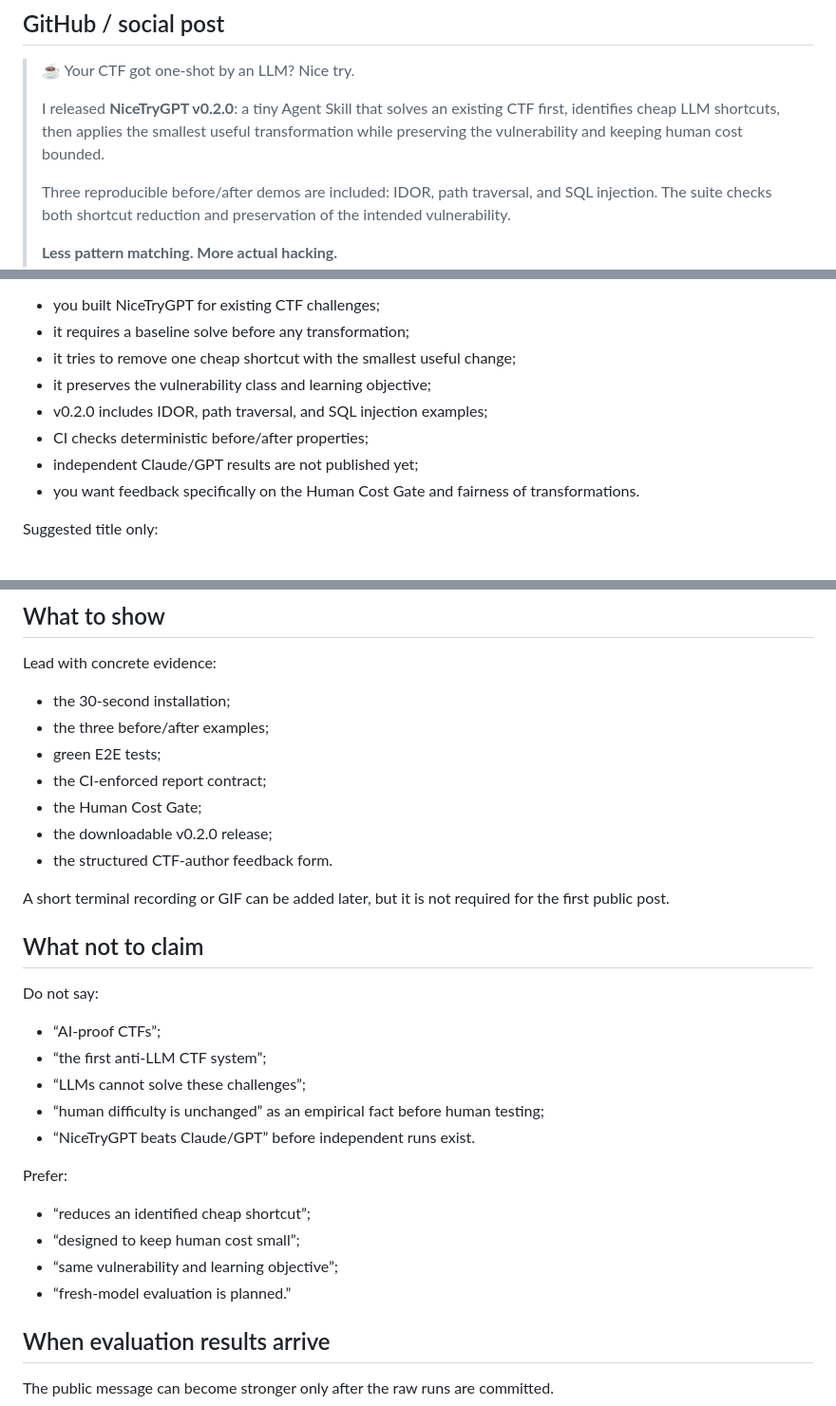
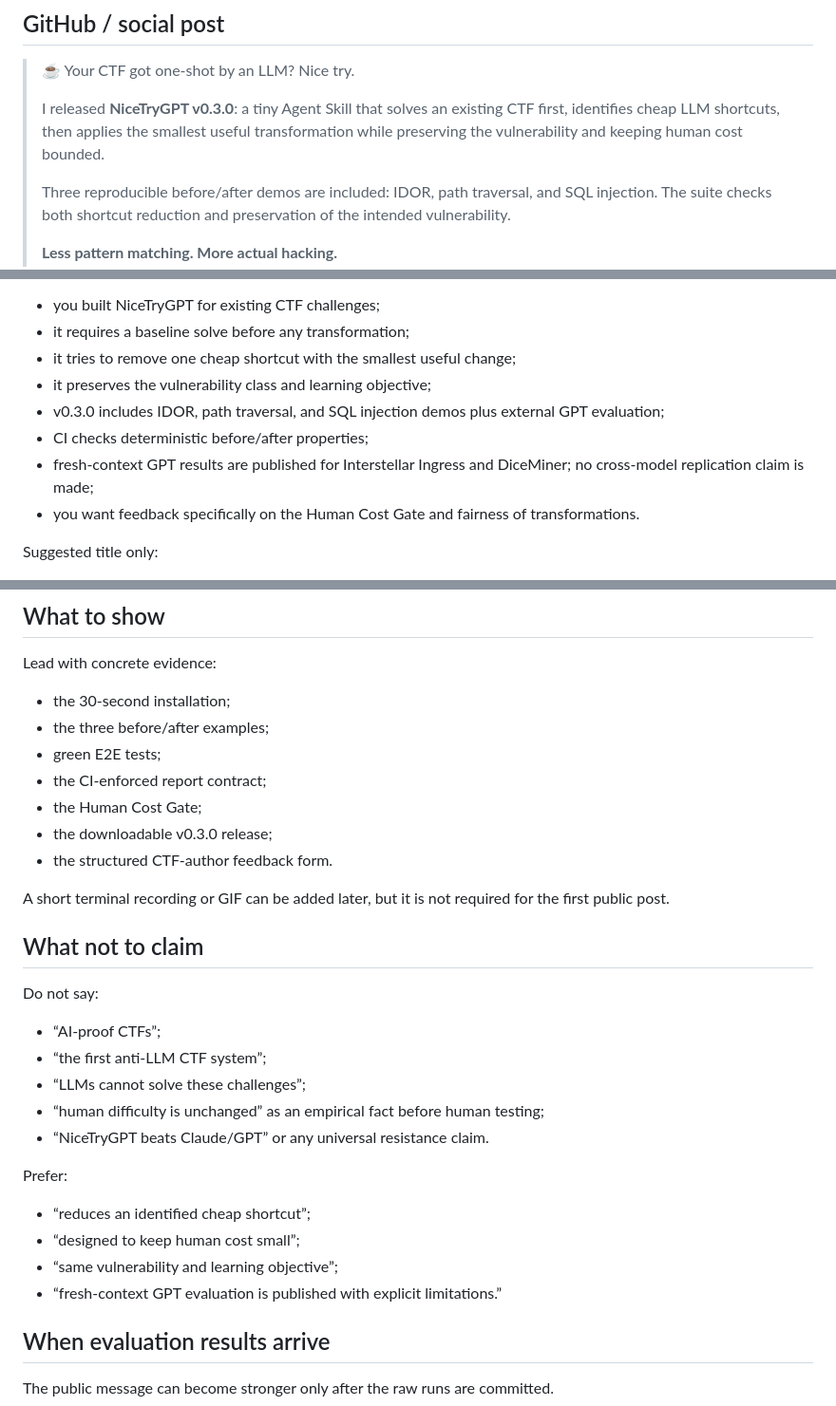
Before and after one commit to aleff-github/NiceTryGPT, a Markdown page: docs/launch-kit.md, 3 parts joined by grey strips. Shown at 95% size. Rendered like a GitHub page.

Commit message:
release: refresh launch messaging for v0.3.0

```diff
--- a/docs/launch-kit.md
+++ b/docs/launch-kit.md
@@ -14,7 +14,7 @@ NiceTryGPT is a small Agent Skill for CTF authors. It first solves a challenge e
 
 > ☕ Your CTF got one-shot by an LLM? Nice try.
 >
-> I released **NiceTryGPT v0.2.0**: a tiny Agent Skill that solves an existing CTF first, identifies cheap LLM shortcuts, then applies the smallest useful transformation while preserving the vulnerability and keeping human cost bounded.
+> I released **NiceTryGPT v0.3.0**: a tiny Agent Skill that solves an existing CTF first, identifies cheap LLM shortcuts, then applies the smallest useful transformation while preserving the vulnerability and keeping human cost bounded.
 >
 > Three reproducible before/after demos are included: IDOR, path traversal, and SQL injection. The suite checks both shortcut reduction and preservation of the intended vulnerability.
 >
@@ -34,9 +34,9 @@ If the maintainer decides to submit NiceTryGPT as a Show HN, write the post manu
 - it requires a baseline solve before any transformation;
 - it tries to remove one cheap shortcut with the smallest useful change;
 - it preserves the vulnerability class and learning objective;
-- v0.2.0 includes IDOR, path traversal, and SQL injection examples;
+- v0.3.0 includes IDOR, path traversal, and SQL injection demos plus external GPT evaluation;
 - CI checks deterministic before/after properties;
-- independent Claude/GPT results are not published yet;
+- fresh-context GPT results are published for Interstellar Ingress and DiceMiner; no cross-model replication claim is made;
 - you want feedback specifically on the Human Cost Gate and fairness of transformations.
 
 Suggested title only:
@@ -85,7 +85,7 @@ Lead with concrete evidence:
 - green E2E tests;
 - the CI-enforced report contract;
 - the Human Cost Gate;
-- the downloadable v0.2.0 release;
+- the downloadable v0.3.0 release;
 - the structured CTF-author feedback form.
 
 A short terminal recording or GIF can be added later, but it is not required for the first public post.
@@ -98,14 +98,14 @@ Do not say:
 - “the first anti-LLM CTF system”;
 - “LLMs cannot solve these challenges”;
 - “human difficulty is unchanged” as an empirical fact before human testing;
-- “NiceTryGPT beats Claude/GPT” before independent runs exist.
+- “NiceTryGPT beats Claude/GPT” or any universal resistance claim.
 
 Prefer:
 
 - “reduces an identified cheap shortcut”;
 - “designed to keep human cost small”;
 - “same vulnerability and learning objective”;
-- “fresh-model evaluation is planned.”
+- “fresh-context GPT evaluation is published with explicit limitations.”
 
 ## When evaluation results arrive
 
```
Also changed, not shown: other parts of docs/launch-kit.md (+1 -1 lines).
